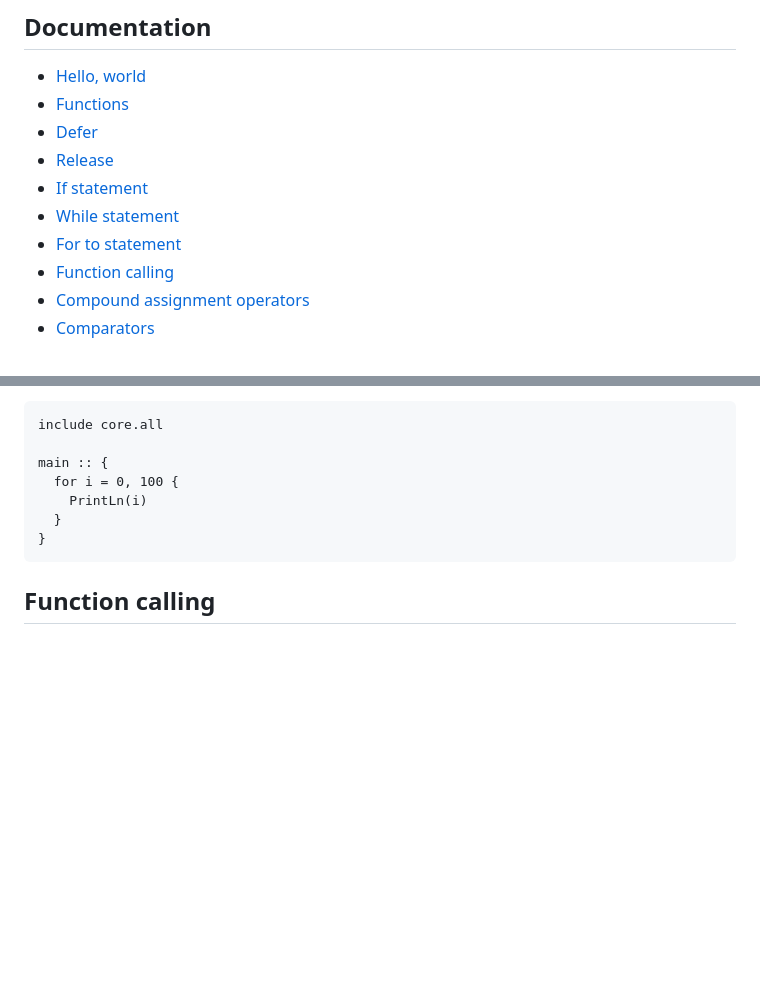
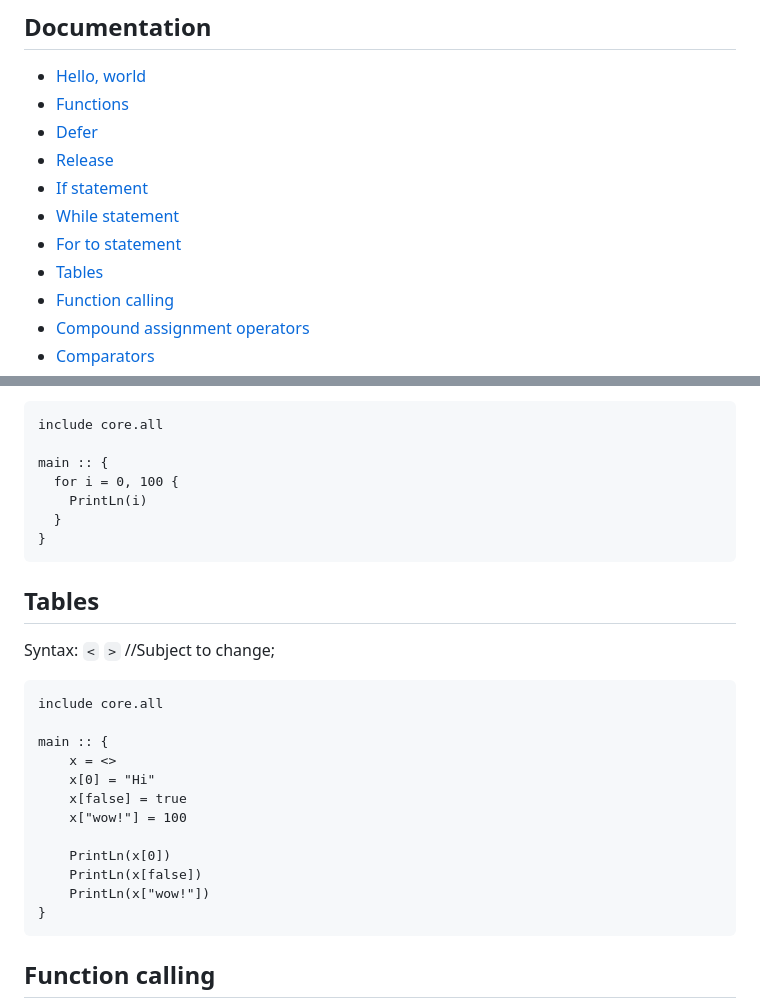
Before and after one commit to DeLuxe-1337/ChronLang, a Markdown page: README.md, 2 parts joined by grey strips. Rendered like a GitHub page; blank space fills up the shorter version.

````diff
--- a/README.md
+++ b/README.md
@@ -21,6 +21,7 @@
 - [If statement](#if)
 - [While statement](#while)
 - [For to statement](#for-to)
+- [Tables](#tables)
 - [Function calling](#function-calling)
 - [Compound assignment operators](#compound-assignment-operators)
 - [Comparators](#comparators)
@@ -183,6 +184,24 @@ main :: {
 }
 ```
 
+## Tables
+
+Syntax: `<` `>` //Subject to change;
+```chron
+include core.all
+
+main :: {
+    x = <>
+    x[0] = "Hi"
+    x[false] = true
+    x["wow!"] = 100
+
+    PrintLn(x[0])
+    PrintLn(x[false])
+    PrintLn(x["wow!"])
+}
+```
+
 ## Function calling
 Same as most languages
 `identifier` `(` `expression array` `)`
````
